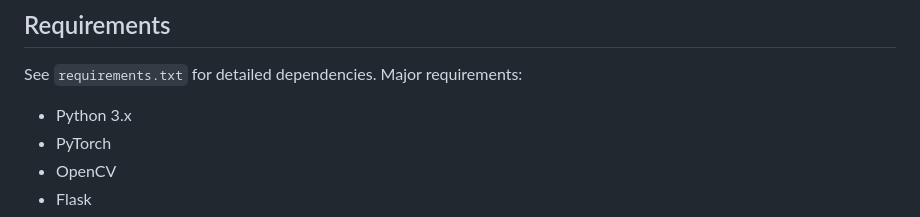
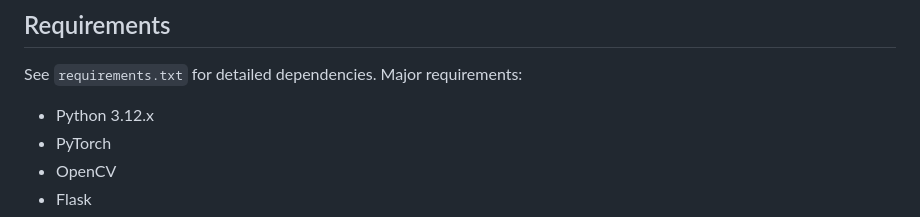
Before and after one commit to dattaaaaa/deepfakedetector, a Markdown page: readme.md, the part around the change. Drawn GitHub-style.

```diff
--- a/readme.md
+++ b/readme.md
@@ -62,7 +62,7 @@ The model was trained on a combination of dataset:
 ## Requirements
 
 See `requirements.txt` for detailed dependencies. Major requirements:
-- Python 3.x
+- Python 3.12.x
 - PyTorch
 - OpenCV
 - Flask
```
